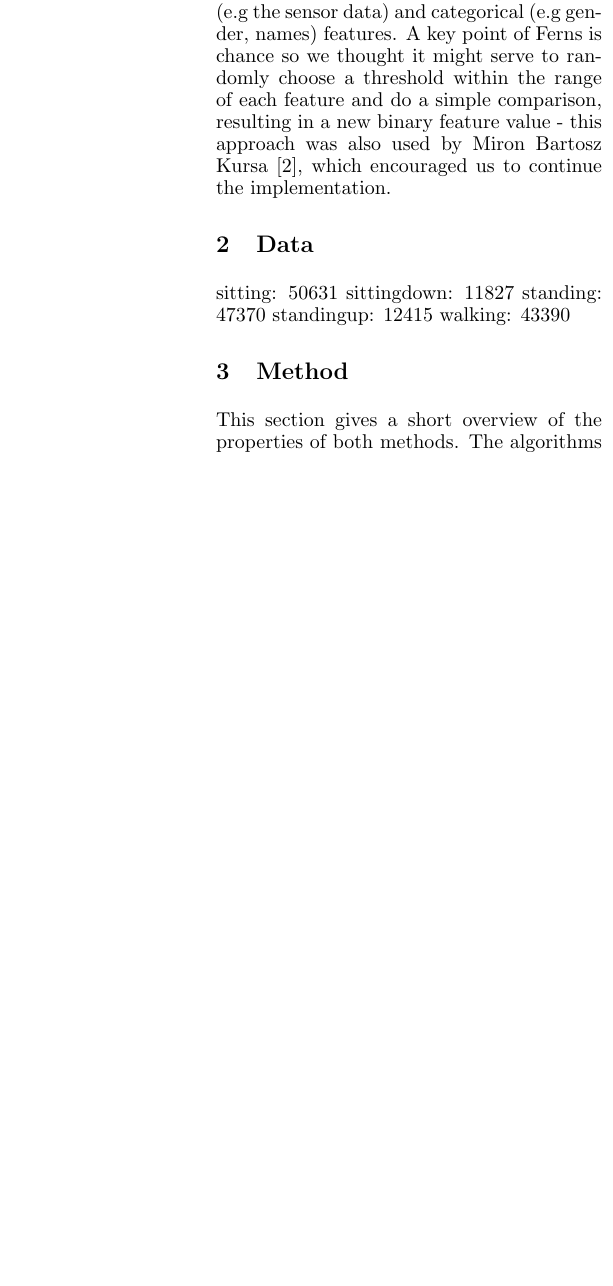
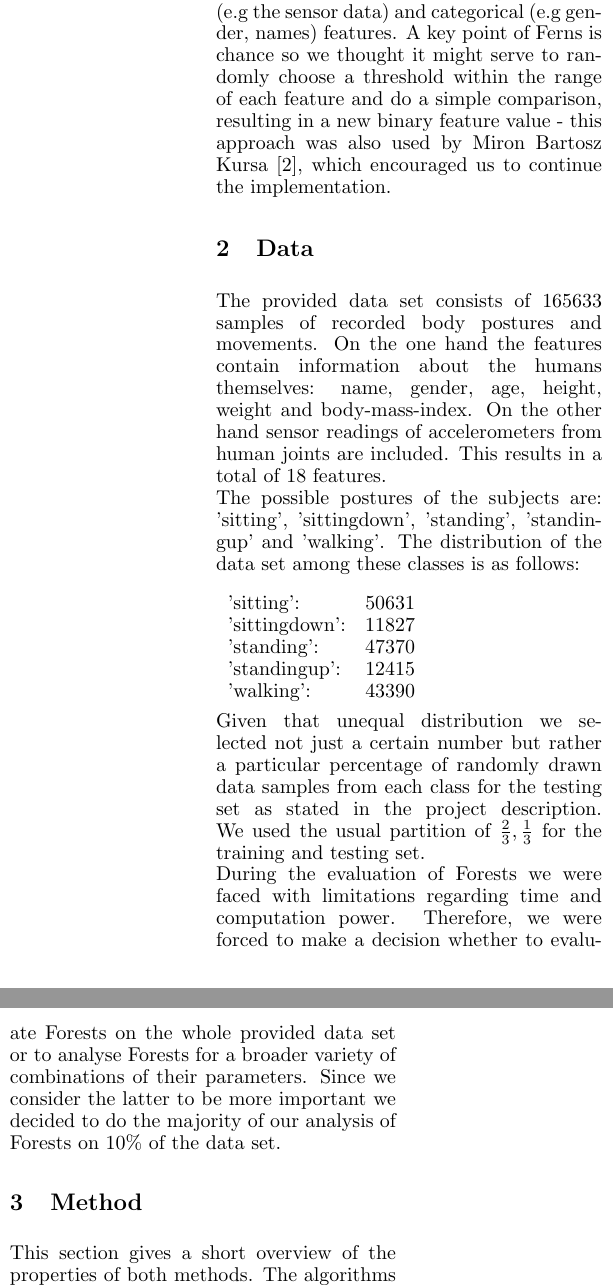
Before and after one commit to michaelwolfram/ml_project, a LaTeX document (Paper/ml_final_project.tex): part of one column of page 2 of 5 before the commit and two parts of the columns of page 2 of 5 after it, the two joined at a grey line, cut so that both start at the same text, the shorter picture padded with empty space. Compiled offline with pdfLaTeX.

Commit message:
Wrote "Data" section. Some new evaluation data.

```diff
--- a/Paper/ml_final_project.tex
+++ b/Paper/ml_final_project.tex
@@ -47,12 +47,17 @@ For object detection purposes, Ferns are built using binary values as feature ve
 
 
 \section{Data}
-sitting: 50631
-sittingdown: 11827
-standing: 47370
-standingup: 12415
-walking: 43390
-
+The provided data set consists of 165633 samples of recorded body postures and movements. On the one hand the features contain information about the humans themselves: name, gender, age, height, weight and body-mass-index. On the other hand sensor readings of accelerometers from human joints are included. This results in a total of 18 features.\\
+The possible postures of the subjects are: 'sitting', 'sittingdown', 'standing', 'standingup' and 'walking'. The distribution of the data set among these classes is as follows:\\\\
+\begin{tabular}{p{2cm}p{2cm}}
+'sitting': & 50631\\
+'sittingdown': & 11827\\
+'standing': & 47370\\
+'standingup': & 12415\\
+'walking': & 43390
+\end{tabular}\\\\
+Given that unequal distribution we selected not just a certain number but rather a particular percentage of randomly drawn data samples from each class for the testing set as stated in the project description. We used the usual partition of $\frac{2}{3}, \frac{1}{3}$ for the training and testing set.\\
+During the evaluation of Forests we were faced with limitations regarding time and computation power. Therefore, we were forced to make a decision whether to evaluate Forests on the whole provided data set or to analyse Forests for a broader variety of combinations of their parameters. Since we consider the latter to be more important we decided to do the majority of our analysis of Forests on $10\%$ of the data set.
 
 
 \section{Method}
```
Also changed, not shown: Code/Random Forrest/processEvaluationData.m (+1 -1 lines), 6 other files.
